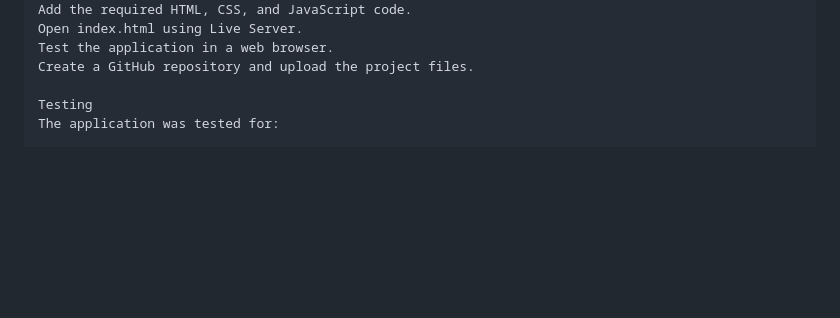
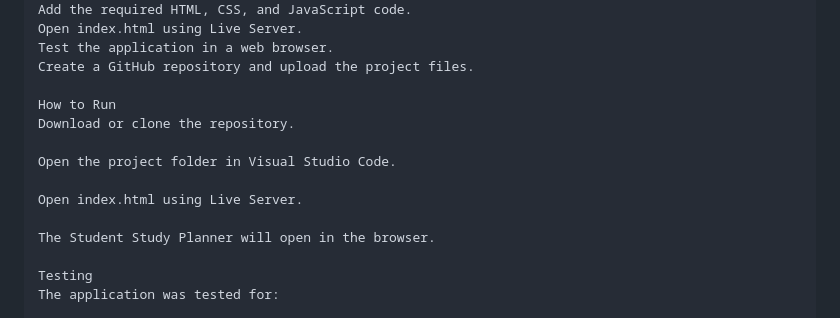
Before and after one commit to Anamika-kumari31/Student-Study-Planner, a Markdown page: README.md, the part around one of its changes. GitHub-like rendering; blank space fills up the shorter version.

Commit message:
Fix README heading formatting
Updated headings for better structure and clarity.

```diff
--- a/README.md
+++ b/README.md
@@ -87,6 +88,15 @@ Open index.html using Live Server.
 Test the application in a web browser.
 Create a GitHub repository and upload the project files.
 
+How to Run
+Download or clone the repository.
+
+Open the project folder in Visual Studio Code.
+
+Open index.html using Live Server.
+
+The Student Study Planner will open in the browser.
+
 Testing
 The application was tested for:
 
```
Also changed, not shown: other parts of README.md (+3 -2 lines).
